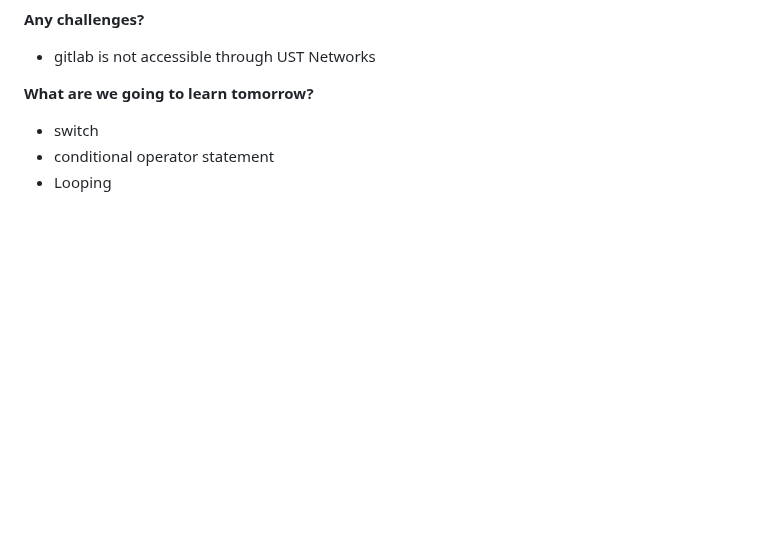
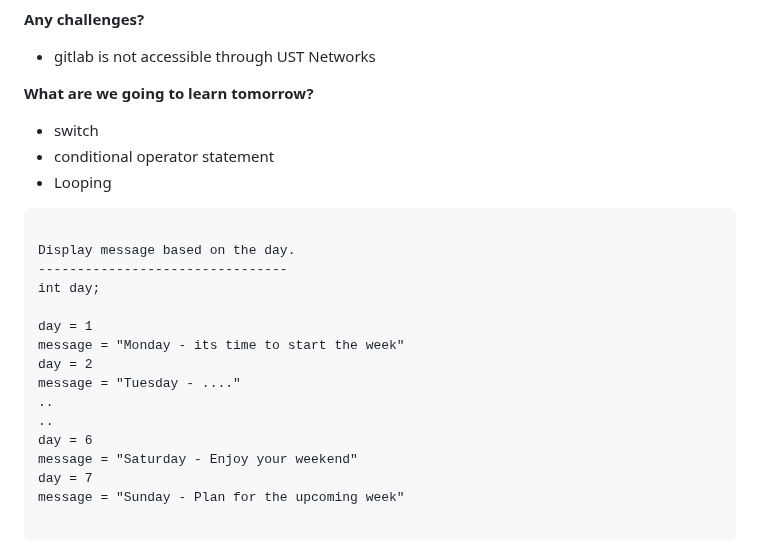
Before and after one commit to ramanujds/ust-global-2023, a Markdown page: README.md, the part around the change. Drawn GitHub-style; blank space fills up the shorter version.

````diff
--- a/README.md
+++ b/README.md
@@ -440,3 +440,24 @@ Write an algorithm for accepting the age of user and if the age is valid, check
 - switch
 - conditional operator statement
 - Looping
+
+
+
+```text
+
+Display message based on the day.
+--------------------------------
+int day;
+
+day = 1
+message = "Monday - its time to start the week"
+day = 2
+message = "Tuesday - ...."
+..
+..
+day = 6
+message = "Saturday - Enjoy your weekend"
+day = 7
+message = "Sunday - Plan for the upcoming week"
+
+```
````
